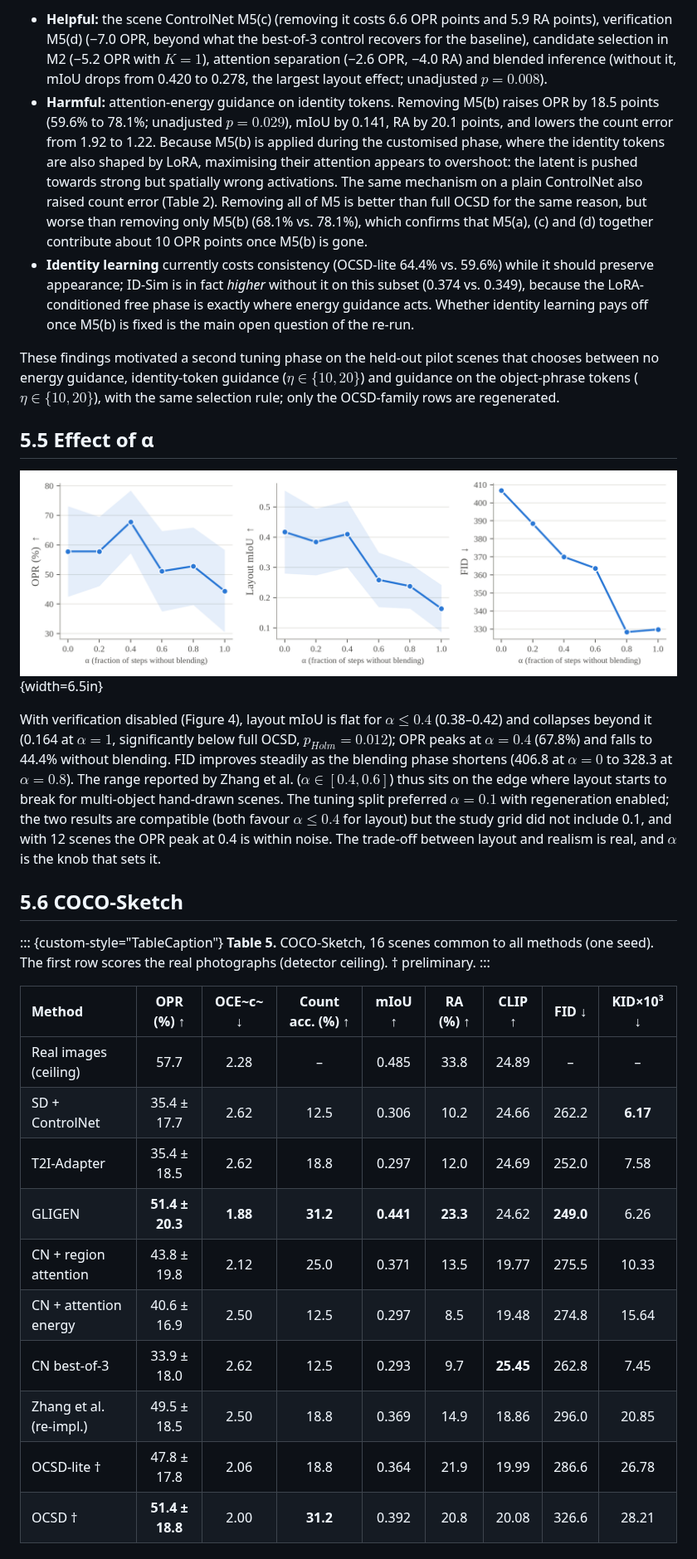
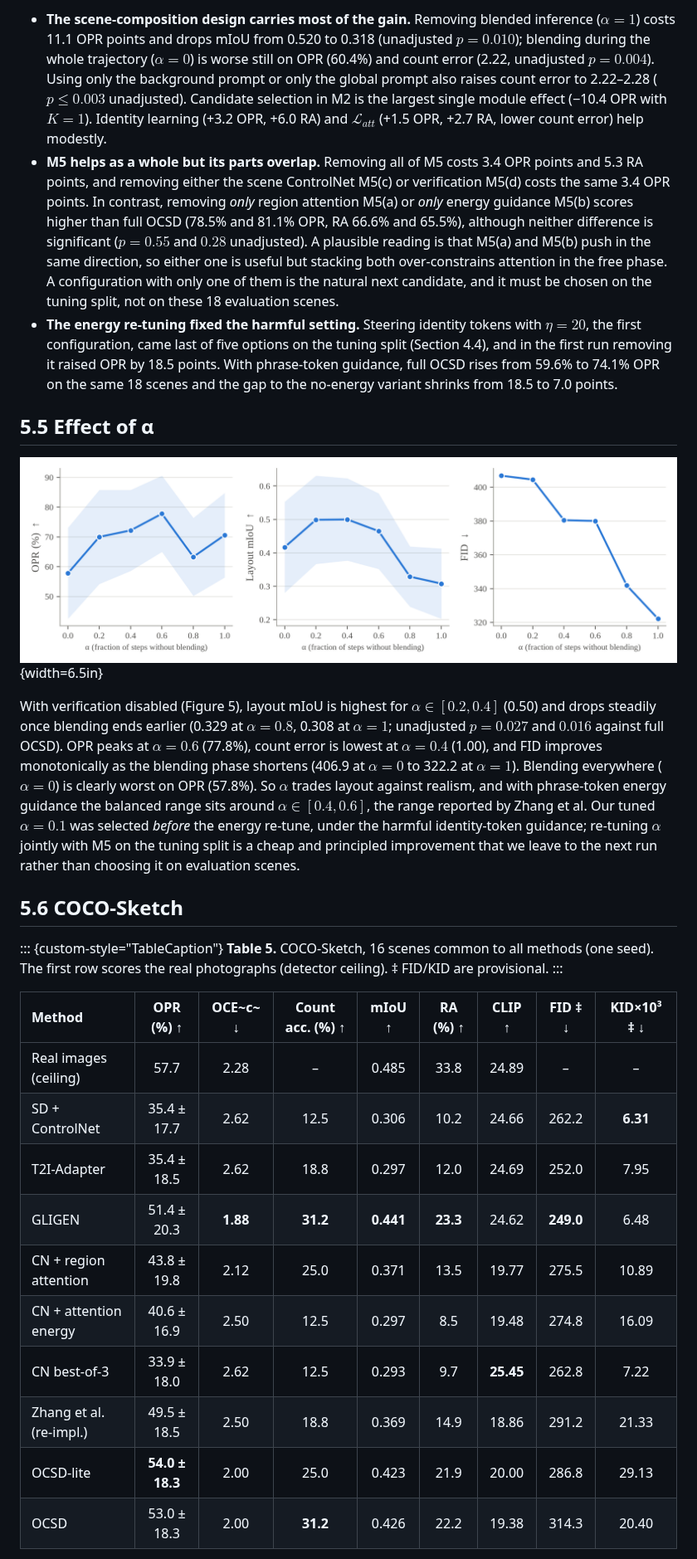
Before and after one commit to bobbibao/ocsd-thesis, a Markdown page: paper/paper.md, the part around one of its changes. Shown at 83% size. GitHub-like rendering; pictures changed too: paper/figs/fig4_alpha.png.

```diff
--- a/paper/paper.md
+++ b/paper/paper.md
@@ -242,9 +248,7 @@ The ablation (Table 4, Figure 3) separates helpful from harmful components; with
 
-- **Helpful:** the scene ControlNet M5(c) (removing it costs 6.6 OPR points and 5.9 RA points), verification M5(d) (−7.0 OPR, beyond what the best-of-3 control recovers for the baseline), candidate selection in M2 (−5.2 OPR with $K=1$), attention separation (−2.6 OPR, −4.0 RA) and blended inference (without it, mIoU drops from 0.420 to 0.278, the largest layout effect; unadjusted $p=0.008$).
-- **Harmful:** attention-energy guidance on identity tokens. Removing M5(b) raises OPR by 18.5 points (59.6% to 78.1%; unadjusted $p=0.029$), mIoU by 0.141, RA by 20.1 points, and lowers the count error from 1.92 to 1.22. Because M5(b) is applied during the customised phase, where the identity tokens are also shaped by LoRA, maximising their attention appears to overshoot: the latent is pushed towards strong but spatially wrong activations. The same mechanism on a plain ControlNet also raised count error (Table 2). Removing all of M5 is better than full OCSD for the same reason, but worse than removing only M5(b) (68.1% vs. 78.1%), which confirms that M5(a), (c) and (d) together contribute about 10 OPR points once M5(b) is gone.
-- **Identity learning** currently costs consistency (OCSD-lite 64.4% vs. 59.6%) while it should preserve appearance; ID-Sim is in fact *higher* without it on this subset (0.374 vs. 0.349), because the LoRA-conditioned free phase is exactly where energy guidance acts. Whether identity learning pays off once M5(b) is fixed is the main open question of the re-run.
-
-These findings motivated a second tuning phase on the held-out pilot scenes that chooses between no energy guidance, identity-token guidance ($\eta\in\{10,20\}$) and guidance on the object-phrase tokens ($\eta\in\{10,20\}$), with the same selection rule; only the OCSD-family rows are regenerated.
+- **The scene-composition design carries most of the gain.** Removing blended inference ($\alpha=1$) costs 11.1 OPR points and drops mIoU from 0.520 to 0.318 (unadjusted $p=0.010$); blending during the whole trajectory ($\alpha=0$) is worse still on OPR (60.4%) and count error (2.22, unadjusted $p=0.004$). Using only the background prompt or only the global prompt also raises count error to 2.22–2.28 ($p\le0.003$ unadjusted). Candidate selection in M2 is the largest single module effect (−10.4 OPR with $K=1$). Identity learning (+3.2 OPR, +6.0 RA) and $\mathcal{L}_{att}$ (+1.5 OPR, +2.7 RA, lower count error) help modestly.
+- **M5 helps as a whole but its parts overlap.** Removing all of M5 costs 3.4 OPR points and 5.3 RA points, and removing either the scene ControlNet M5(c) or verification M5(d) costs the same 3.4 OPR points. In contrast, removing *only* region attention M5(a) or *only* energy guidance M5(b) scores higher than full OCSD (78.5% and 81.1% OPR, RA 66.6% and 65.5%), although neither difference is significant ($p=0.55$ and $0.28$ unadjusted). A plausible reading is that M5(a) and M5(b) push in the same direction, so either one is useful but stacking both over-constrains attention in the free phase. A configuration with only one of them is the natural next candidate, and it must be chosen on the tuning split, not on these 18 evaluation scenes.
+- **The energy re-tuning fixed the harmful setting.** Steering identity tokens with $\eta=20$, the first configuration, came last of five options on the tuning split (Section 4.4), and in the first run removing it raised OPR by 18.5 points. With phrase-token guidance, full OCSD rises from 59.6% to 74.1% OPR on the same 18 scenes and the gap to the no-energy variant shrinks from 18.5 to 7.0 points.
 
 ## 5.5 Effect of α
 
@@ -252,22 +256,22 @@ These findings motivated a second tuning phase on the held-out pilot scenes that
 
-With verification disabled (Figure 4), layout mIoU is flat for $\alpha\le0.4$ (0.38–0.42) and collapses beyond it (0.164 at $\alpha=1$, significantly below full OCSD, $p_{Holm}=0.012$); OPR peaks at $\alpha=0.4$ (67.8%) and falls to 44.4% without blending. FID improves steadily as the blending phase shortens (406.8 at $\alpha=0$ to 328.3 at $\alpha=0.8$). The range reported by Zhang et al. ($\alpha\in[0.4,0.6]$) thus sits on the edge where layout starts to break for multi-object hand-drawn scenes. The tuning split preferred $\alpha=0.1$ with regeneration enabled; the two results are compatible (both favour $\alpha\le0.4$ for layout) but the study grid did not include 0.1, and with 12 scenes the OPR peak at 0.4 is within noise. The trade-off between layout and realism is real, and $\alpha$ is the knob that sets it.
+With verification disabled (Figure 5), layout mIoU is highest for $\alpha\in[0.2,0.4]$ (0.50) and drops steadily once blending ends earlier (0.329 at $\alpha=0.8$, 0.308 at $\alpha=1$; unadjusted $p=0.027$ and $0.016$ against full OCSD). OPR peaks at $\alpha=0.6$ (77.8%), count error is lowest at $\alpha=0.4$ (1.00), and FID improves monotonically as the blending phase shortens (406.9 at $\alpha=0$ to 322.2 at $\alpha=1$). Blending everywhere ($\alpha=0$) is clearly worst on OPR (57.8%). So $\alpha$ trades layout against realism, and with phrase-token energy guidance the balanced range sits around $\alpha\in[0.4,0.6]$, the range reported by Zhang et al. Our tuned $\alpha=0.1$ was selected *before* the energy re-tune, under the harmful identity-token guidance; re-tuning $\alpha$ jointly with M5 on the tuning split is a cheap and principled improvement that we leave to the next run rather than choosing it on evaluation scenes.
 
 ## 5.6 COCO-Sketch
 
 ::: {custom-style="TableCaption"}
-**Table 5.** COCO-Sketch, 16 scenes common to all methods (one seed). The first row scores the real photographs (detector ceiling). † preliminary.
+**Table 5.** COCO-Sketch, 16 scenes common to all methods (one seed). The first row scores the real photographs (detector ceiling). ‡ FID/KID are provisional.
 :::
 
-| Method | OPR (%) ↑ | OCE~c~ ↓ | Count acc. (%) ↑ | mIoU ↑ | RA (%) ↑ | CLIP ↑ | FID ↓ | KID×10³ ↓ |
+| Method | OPR (%) ↑ | OCE~c~ ↓ | Count acc. (%) ↑ | mIoU ↑ | RA (%) ↑ | CLIP ↑ | FID ‡ ↓ | KID×10³ ‡ ↓ |
 |:--|:--:|:--:|:--:|:--:|:--:|:--:|:--:|:--:|
 | Real images (ceiling) | 57.7 | 2.28 | – | 0.485 | 33.8 | 24.89 | – | – |
-| SD + ControlNet | 35.4 ± 17.7 | 2.62 | 12.5 | 0.306 | 10.2 | 24.66 | 262.2 | **6.17** |
-| T2I-Adapter | 35.4 ± 18.5 | 2.62 | 18.8 | 0.297 | 12.0 | 24.69 | 252.0 | 7.58 |
-| GLIGEN | **51.4 ± 20.3** | **1.88** | **31.2** | **0.441** | **23.3** | 24.62 | **249.0** | 6.26 |
-| CN + region attention | 43.8 ± 19.8 | 2.12 | 25.0 | 0.371 | 13.5 | 19.77 | 275.5 | 10.33 |
-| CN + attention energy | 40.6 ± 16.9 | 2.50 | 12.5 | 0.297 | 8.5 | 19.48 | 274.8 | 15.64 |
-| CN best-of-3 | 33.9 ± 18.0 | 2.62 | 12.5 | 0.293 | 9.7 | **25.45** | 262.8 | 7.45 |
-| Zhang et al. (re-impl.) | 49.5 ± 18.5 | 2.50 | 18.8 | 0.369 | 14.9 | 18.86 | 296.0 | 20.85 |
-| OCSD-lite † | 47.8 ± 17.8 | 2.06 | 18.8 | 0.364 | 21.9 | 19.99 | 286.6 | 26.78 |
-| OCSD † | **51.4 ± 18.8** | 2.00 | **31.2** | 0.392 | 20.8 | 20.08 | 326.6 | 28.21 |
+| SD + ControlNet | 35.4 ± 17.7 | 2.62 | 12.5 | 0.306 | 10.2 | 24.66 | 262.2 | **6.31** |
+| T2I-Adapter | 35.4 ± 18.5 | 2.62 | 18.8 | 0.297 | 12.0 | 24.69 | 252.0 | 7.95 |
+| GLIGEN | 51.4 ± 20.3 | **1.88** | **31.2** | **0.441** | **23.3** | 24.62 | **249.0** | 6.48 |
+| CN + region attention | 43.8 ± 19.8 | 2.12 | 25.0 | 0.371 | 13.5 | 19.77 | 275.5 | 10.89 |
+| CN + attention energy | 40.6 ± 16.9 | 2.50 | 12.5 | 0.297 | 8.5 | 19.48 | 274.8 | 16.09 |
+| CN best-of-3 | 33.9 ± 18.0 | 2.62 | 12.5 | 0.293 | 9.7 | **25.45** | 262.8 | 7.22 |
+| Zhang et al. (re-impl.) | 49.5 ± 18.5 | 2.50 | 18.8 | 0.369 | 14.9 | 18.86 | 291.2 | 21.33 |
+| OCSD-lite | **54.0 ± 18.3** | 2.00 | 25.0 | 0.423 | 21.9 | 20.00 | 286.8 | 29.13 |
+| OCSD | 53.0 ± 18.3 | 2.00 | **31.2** | 0.426 | 22.2 | 19.38 | 314.3 | 20.40 |
 
```
Also changed, not shown: other parts of paper/paper.md (+49 -43 lines), paper/README.md (+6 -8 lines), paper/figs/fig1_arch.png, paper/figs/fig2_e1.png, paper/figs/fig3_ablation.png, paper/figs/fig5_qual.jpg (added), 2 other files.
